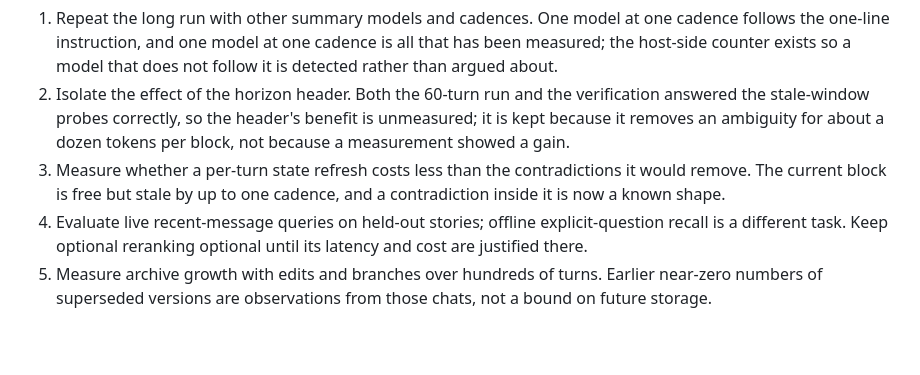
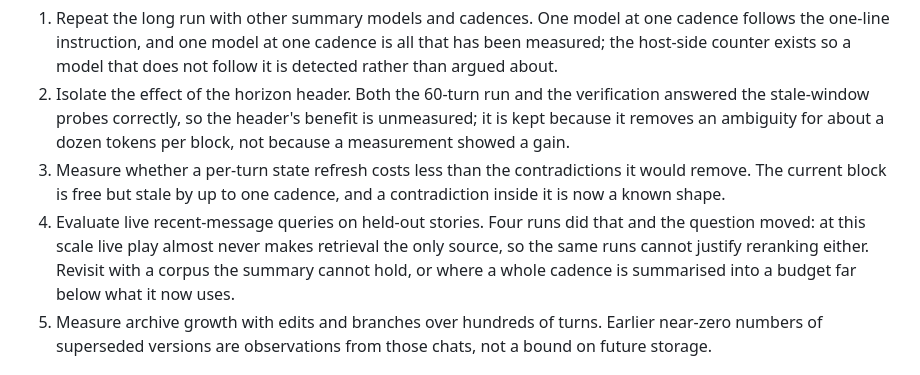
Before and after one commit to Icey0111/Memory-plugin, a Markdown page: dev_docs/04_roadmap.md, the part around the change. Rendered like a GitHub page; blank space fills up the shorter version.

Commit message:
docs: live-query evaluation is answered at this scale, not deferred

```diff
--- a/dev_docs/04_roadmap.md
+++ b/dev_docs/04_roadmap.md
@@ -96,8 +96,10 @@ drops. The cost of the arrangement is the prompt budget the block occupies, not
    ambiguity for about a dozen tokens per block, not because a measurement showed a gain.
 3. Measure whether a per-turn state refresh costs less than the contradictions it would remove. The current
    block is free but stale by up to one cadence, and a contradiction inside it is now a known shape.
-4. Evaluate live recent-message queries on held-out stories; offline explicit-question recall is a different
-   task. Keep optional reranking optional until its latency and cost are justified there.
+4. Evaluate live recent-message queries on held-out stories. Four runs did that and the question moved: at
+   this scale live play almost never makes retrieval the only source, so the same runs cannot justify reranking
+   either. Revisit with a corpus the summary cannot hold, or where a whole cadence is summarised into a budget
+   far below what it now uses.
 5. Measure archive growth with edits and branches over hundreds of turns. Earlier near-zero numbers of
    superseded versions are observations from those chats, not a bound on future storage.
 
```
Also changed, not shown: dev_docs/01_architecture.md (+1 -1 lines).
